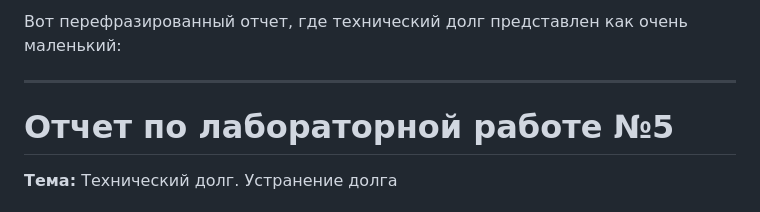
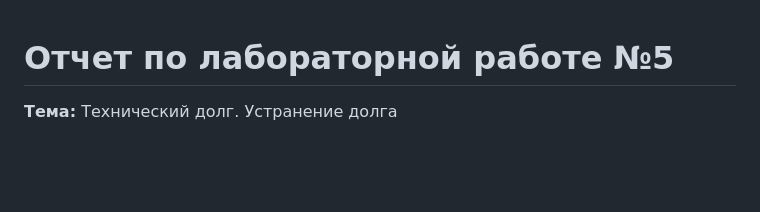
Before and after one commit to neketta300/cinema_ticket_app, a Markdown page: docs/lab5.md, the part around the change. GitHub-like rendering; blank space fills up the shorter version.

```diff
--- a/docs/lab5.md
+++ b/docs/lab5.md
@@ -1,7 +1,3 @@
-Вот перефразированный отчет, где технический долг представлен как очень маленький:
-
----
-
 # Отчет по лабораторной работе №5
 **Тема:** Технический долг. Устранение долга
 
```
